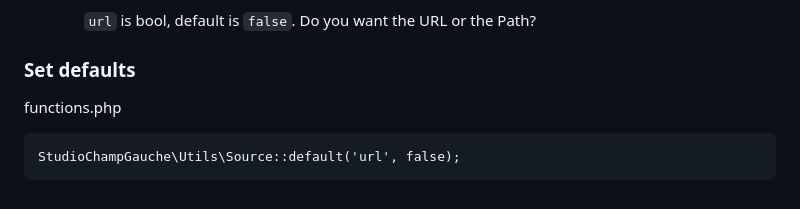
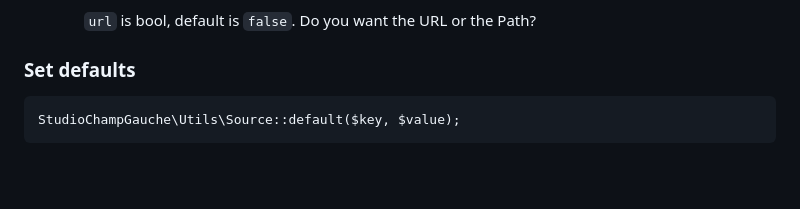
Before and after one commit to studiochampgauche/headless-react-wordpress-boilerplate, a Markdown page: DOCS.md, the part around the change printed below. Rendered like a GitHub page; blank space fills up the shorter version.

````diff
--- a/DOCS.md
+++ b/DOCS.md
@@ -156,9 +144,6 @@ StudioChampGauche\Utils\Source::get($args = []);
 
 
 ### Set defaults
-
-functions.php
-
 ```
-StudioChampGauche\Utils\Source::default('url', false);
+StudioChampGauche\Utils\Source::default($key, $value);
 ```
````
Also changed, not shown: other parts of DOCS.md (+3 -15 lines).
